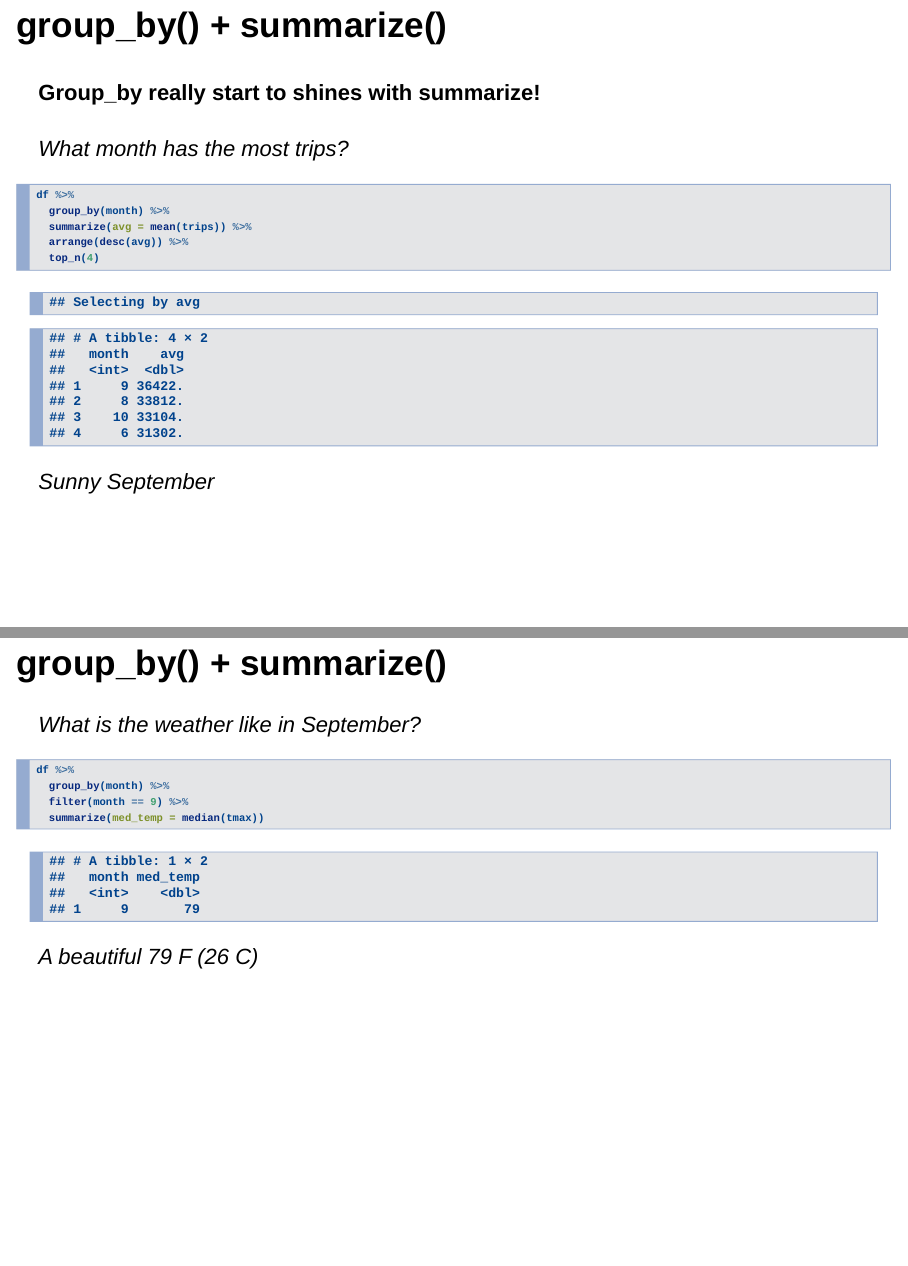
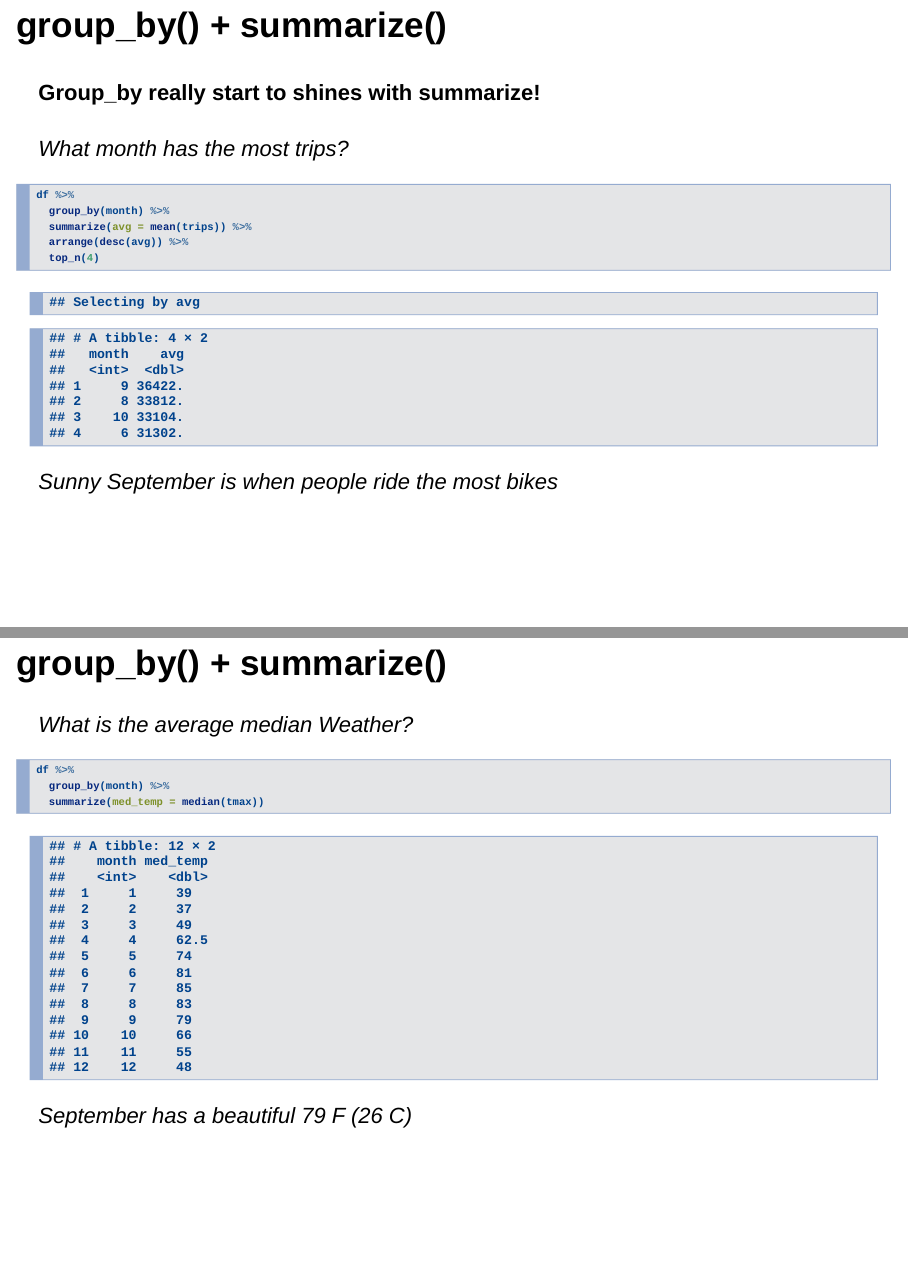
Before and after one commit to datadrivenenvirolab/day-of-data-2.0, an R Markdown document (3-data exploration/workshop_.rmd): pages 30 and 31 of 41, joined at a grey line. Rendered offline with R 4.5, knitr and Pandoc, with nearby package versions; drawn as Slidy slides in place of the format the file asks for.

Commit message:
little changes

````diff
--- a/3-data exploration/workshop_.rmd
+++ b/3-data exploration/workshop_.rmd
@@ -353,18 +353,17 @@ df %>%
   top_n(4)
 ```
 
-*Sunny September*
+*Sunny September is when people ride the most bikes*
 
 ## group_by() + summarize()
 
-*What is the weather like in September?*
+*What is the average median Weather?*
 ```{r}
 df %>%
   group_by(month) %>%
-  filter(month == 9) %>%
   summarize(med_temp = median(tmax))
 ```
-*A beautiful 79 F (26 C)*
+*September has a beautiful 79 F (26 C)*
 
 ## group_by() + summarize()
 
````
Also changed, not shown: 3-data exploration/workshop_.html, 3-data exploration/workshop_.rmd (2 more changed lines).
